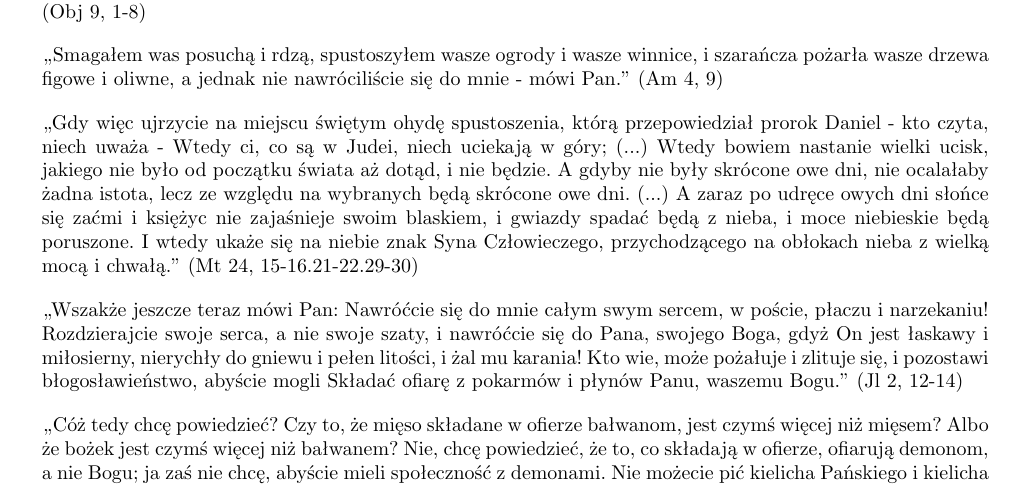
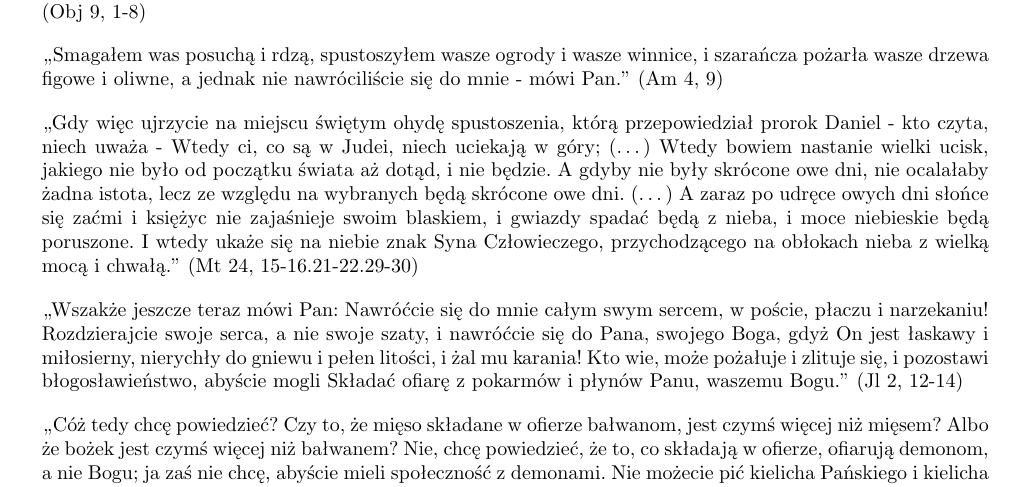
Before and after one commit to amarthwen/sword, a LaTeX document (RE/output/latex/Odjęcia stałej ofiary codziennej i postawienie ohydy spustoszenia.tex): part of page 1 of 3, cut so that both start at the same text. Compiled offline with pdfLaTeX.

Commit message:
'Odjęcia stałej ofiary codziennej i postawienie ohydy spustoszenia' topic updated

```diff
--- a/RE/output/latex/Odjęcia stałej ofiary codziennej i postawienie ohydy spustoszenia.tex
+++ b/RE/output/latex/Odjęcia stałej ofiary codziennej i postawienie ohydy spustoszenia.tex
@@ -27,7 +27,7 @@
 ,,Smagałem was posuchą i rdzą, spustoszyłem wasze ogrody i wasze winnice, i szarańcza pożarła wasze drzewa figowe i oliwne, a jednak nie nawróciliście się do mnie - mówi Pan.'' \mbox{(Am 4, 9)}
 \end{quote}
 \begin{quote}
-,,Gdy więc ujrzycie na miejscu świętym ohydę spustoszenia, którą przepowiedział prorok Daniel - kto czyta, niech uważa - Wtedy ci, co są w Judei, niech uciekają w góry; (...) Wtedy bowiem nastanie wielki ucisk, jakiego nie było od początku świata aż dotąd, i nie będzie. A gdyby nie były skrócone owe dni, nie ocalałaby żadna istota, lecz ze względu na wybranych będą skrócone owe dni. (...) A zaraz po udręce owych dni słońce się zaćmi i księżyc nie zajaśnieje swoim blaskiem, i gwiazdy spadać będą z nieba, i moce niebieskie będą poruszone. I wtedy ukaże się na niebie znak Syna Człowieczego, przychodzącego na obłokach nieba z wielką mocą i chwałą.'' \mbox{(Mt 24, 15-16.21-22.29-30)}
+,,Gdy więc ujrzycie na miejscu świętym ohydę spustoszenia, którą przepowiedział prorok Daniel - kto czyta, niech uważa - Wtedy ci, co są w Judei, niech uciekają w góry; (\ldots) Wtedy bowiem nastanie wielki ucisk, jakiego nie było od początku świata aż dotąd, i nie będzie. A gdyby nie były skrócone owe dni, nie ocalałaby żadna istota, lecz ze względu na wybranych będą skrócone owe dni. (\ldots) A zaraz po udręce owych dni słońce się zaćmi i księżyc nie zajaśnieje swoim blaskiem, i gwiazdy spadać będą z nieba, i moce niebieskie będą poruszone. I wtedy ukaże się na niebie znak Syna Człowieczego, przychodzącego na obłokach nieba z wielką mocą i chwałą.'' \mbox{(Mt 24, 15-16.21-22.29-30)}
 \end{quote}
 \begin{quote}
 ,,Wszakże jeszcze teraz mówi Pan: Nawróćcie się do mnie całym swym sercem, w poście, płaczu i narzekaniu! Rozdzierajcie swoje serca, a nie swoje szaty, i nawróćcie się do Pana, swojego Boga, gdyż On jest łaskawy i miłosierny, nierychły do gniewu i pełen litości, i żal mu karania! Kto wie, może pożałuje i zlituje się, i pozostawi błogosławieństwo, abyście mogli Składać ofiarę z pokarmów i płynów Panu, waszemu Bogu.'' \mbox{(Jl 2, 12-14)}
```
Also changed, not shown: RE/output/pdf/Odjęcia stałej ofiary codziennej i postawienie ohydy spustoszenia.pdf.
